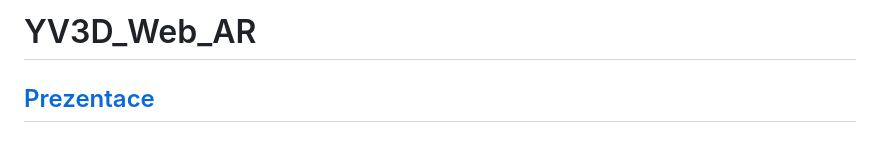
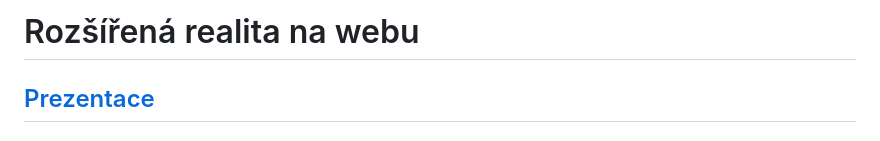
Before and after one commit to frantisekmuzik/YV3D_Web_AR, a Markdown page: README.md, the part around the change. Drawn GitHub-style.

```diff
--- a/README.md
+++ b/README.md
@@ -1,4 +1,4 @@
-# YV3D_Web_AR
+# Rozšířená realita na webu
 
 ## [Prezentace](https://docs.google.com/presentation/d/1wiN_Lsa_bpyaS2wpj8AHzXRh36euV2b-tfG8Oa_SC6I/edit?usp=sharing)
 
```
